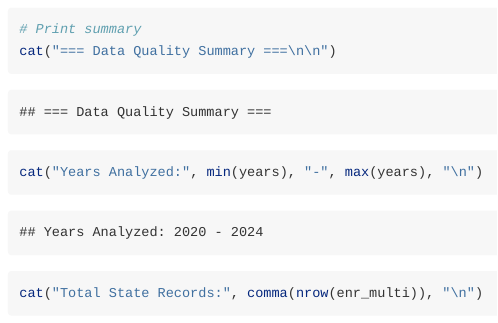
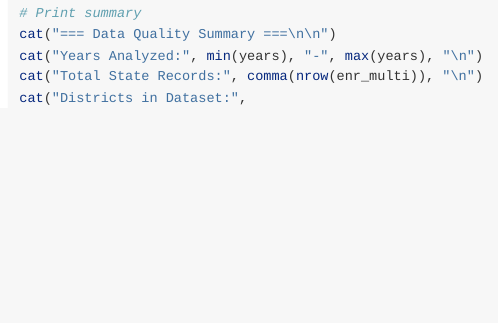
Before and after one commit to almartin82/txschooldata, an R Markdown document (vignettes/data-quality-qa.Rmd): the page in a window 1100 px wide, from 6530 px down before the commit and from 5100 px down after it, so that both start at the same text. Rendered offline with R 4.5, knitr and Pandoc, with nearby package versions; some code elsewhere in the file could not run offline.

Commit message:
Fix pkgdown vignette build by setting eval=FALSE
Vignettes that fetch live data were failing during pkgdown builds
due to runtime errors. Setting eval=FALSE preserves the code
examples for documentation while preventing build failures.

````diff
--- a/vignettes/data-quality-qa.Rmd
+++ b/vignettes/data-quality-qa.Rmd
@@ -13,7 +13,8 @@
   message = FALSE,
   warning = FALSE,
   fig.width = 8,
-  fig.height = 5
+  fig.height = 5,
+  eval = FALSE
 )
 ```
 
````
Also changed, not shown: vignettes/district-hooks.Rmd (+2 -1 lines).
